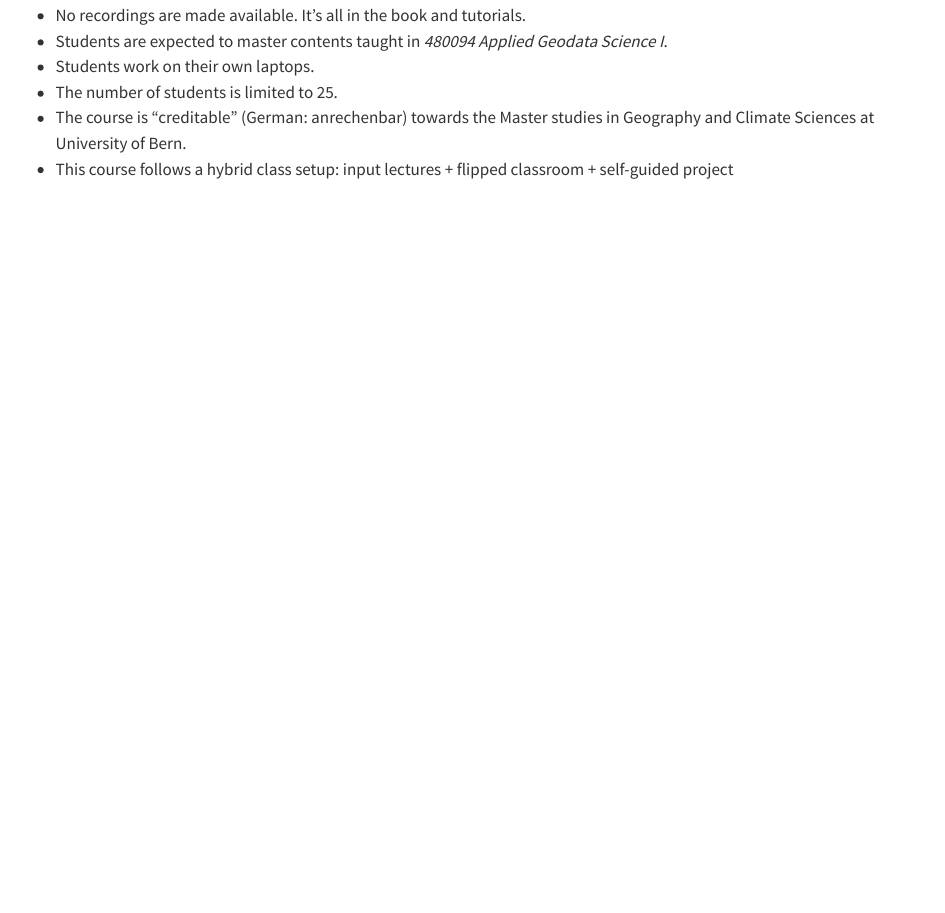
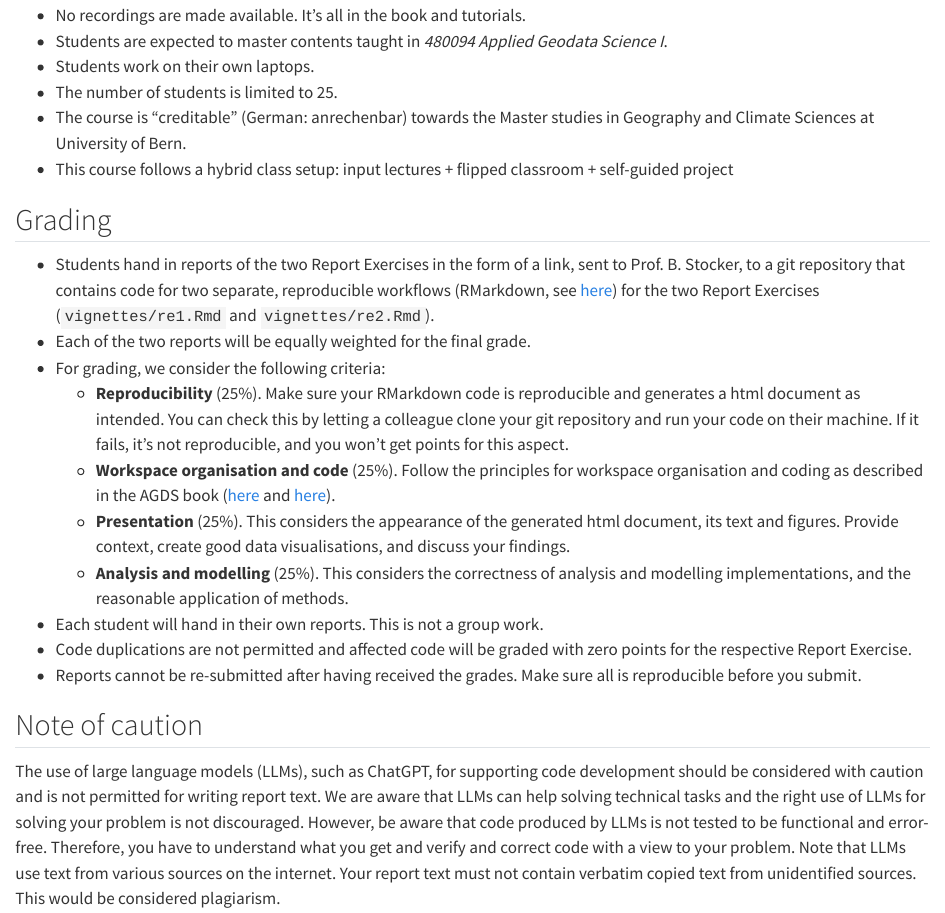
Before and after one commit to geco-bern/les2_course, a Quarto document (book/logistics.qmd): the page in a window 1100 px wide, from 240 px down. Rendered offline with R 4.5, knitr and Pandoc in place of Quarto, with nearby package versions.

Commit message:
solved bug

```diff
--- a/book/logistics.qmd
+++ b/book/logistics.qmd
@@ -12,6 +12,23 @@
 - The course is “creditable” (German: anrechenbar) towards the Master studies in Geography and Climate Sciences at University of Bern.
 - This course follows a hybrid class setup: input lectures + flipped classroom + self-guided project
 
+## Grading
+
+- Students hand in reports of the two Report Exercises in the form of a link, sent to Prof. B. Stocker, to a git repository that contains code for two separate, reproducible workflows (RMarkdown, see [here](https://geco-bern.github.io/agds/gettingstarted.html#rmarkdown)) for the two Report Exercises (`vignettes/re1.Rmd` and `vignettes/re2.Rmd`).
+- Each of the two reports will be equally weighted for the final grade.
+- For grading, we consider the following criteria:
+  - **Reproducibility** (25%). Make sure your RMarkdown code is reproducible and generates a html document as intended. You can check this by letting a colleague clone your git repository and run your code on their machine. If it fails, it's not reproducible, and you won't get points for this aspect.
+  - **Workspace organisation and code** (25%). Follow the principles for workspace organisation and coding as described in the AGDS book ([here](https://geco-bern.github.io/agds/gettingstarted.html#wspmgmt) and [here](https://geco-bern.github.io/agds/programmingprimers.html#programming-basics)).
+  - **Presentation** (25%). This considers the appearance of the generated html document, its text and figures. Provide context, create good data visualisations, and discuss your findings.
+  - **Analysis and modelling** (25%). This considers the correctness of analysis and modelling implementations, and the reasonable application of methods.
+- Each student will hand in their own reports. This is not a group work.
+- Code duplications are not permitted and affected code will be graded with zero points for the respective Report Exercise.
+- Reports cannot be re-submitted after having received the grades. Make sure all is reproducible before you submit.
+
+## Note of caution
+
+The use of large language models (LLMs), such as ChatGPT, for supporting code development should be considered with caution and is not permitted for writing report text. We are aware that LLMs can help solving technical tasks and the right use of LLMs for solving your problem is not discouraged. However, be aware that code produced by LLMs is not tested to be functional and error-free. Therefore, you have to understand what you get and verify and correct code with a view to your problem. Note that LLMs use text from various sources on the internet. Your report text must not contain verbatim copied text from unidentified sources. This would be considered plagiarism.
+
 <!-- This is a book created from markdown and executable code. -->
 
 <!-- See @knuth84 for additional discussion of literate programming. -->
```
Also changed, not shown: book/index.qmd (+2 -2 lines).
